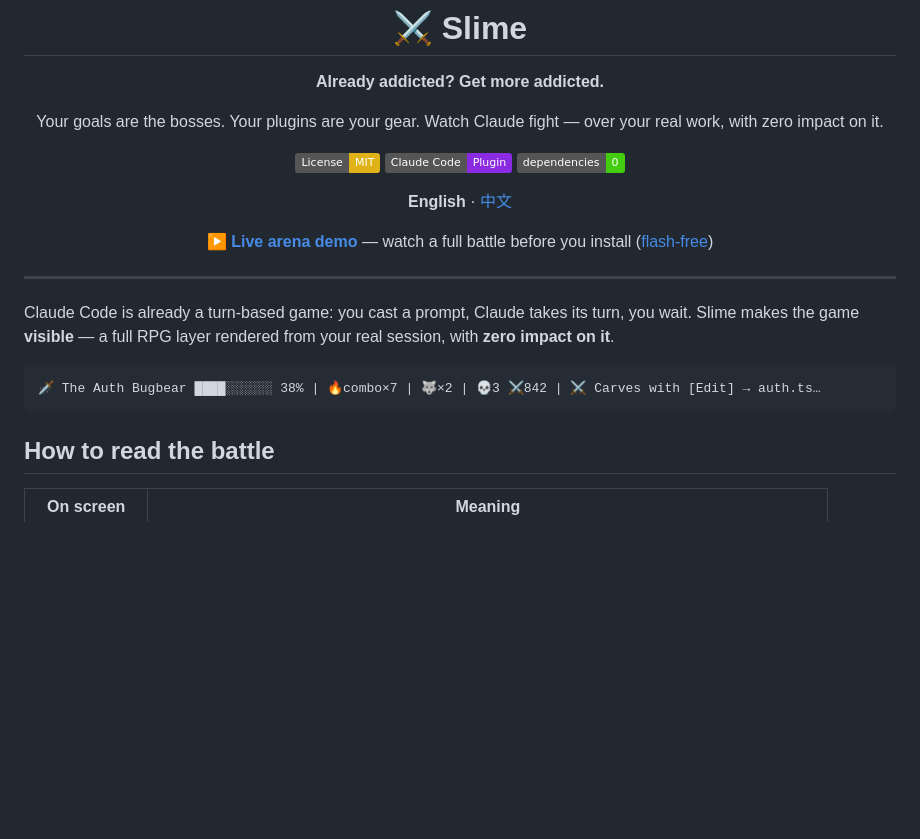
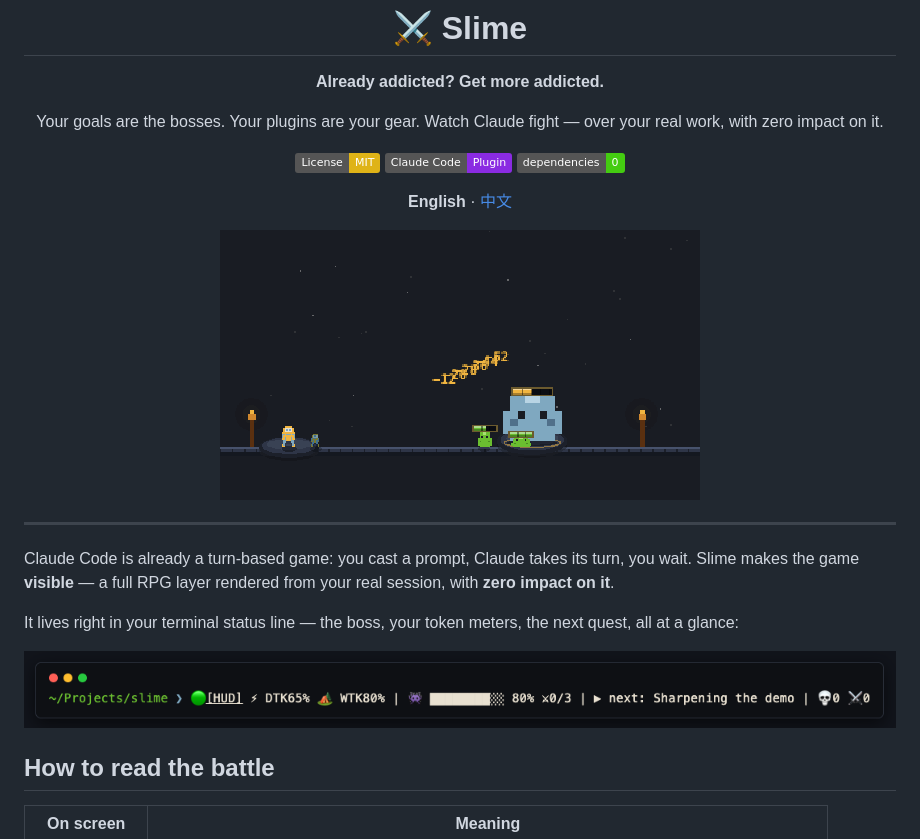
Before and after one commit to bitqs/slime, a Markdown page: README.md, the part around the change. Rendered like a GitHub page; pictures changed too: docs/media/arena.gif (added), docs/media/statusline.png (added); badges without logos; blank space fills up the shorter version.

````diff
--- a/README.md
+++ b/README.md
@@ -12,7 +12,7 @@ Your goals are the bosses. Your plugins are your gear. Watch Claude fight — ov
 
 **English** · [中文](README.zh-CN.md)
 
-**[▶️ Live arena demo](https://slime-arena-demo.shuangqu.workers.dev)** — watch a full battle before you install ([flash-free](https://slime-arena-demo.shuangqu.workers.dev/?calm=1))
+![Slime arena — a battle, a combo, and a victory](docs/media/arena.gif)
 
 </div>
 
@@ -20,9 +20,9 @@ Your goals are the bosses. Your plugins are your gear. Watch Claude fight — ov
 
 Claude Code is already a turn-based game: you cast a prompt, Claude takes its turn, you wait. Slime makes the game **visible** — a full RPG layer rendered from your real session, with **zero impact on it**.
 
-```
-🗡️ The Auth Bugbear ████░░░░░░ 38% | 🔥combo×7 | 🐺×2 | 💀3 ⚔️842 | ⚔️ Carves with [Edit] → auth.ts…
-```
+It lives right in your terminal status line — the boss, your token meters, the next quest, all at a glance:
+
+![Slime status line in the terminal](docs/media/statusline.png)
 
 ## How to read the battle
 
````
Also changed, not shown: README.zh-CN.md (+4 -4 lines).
